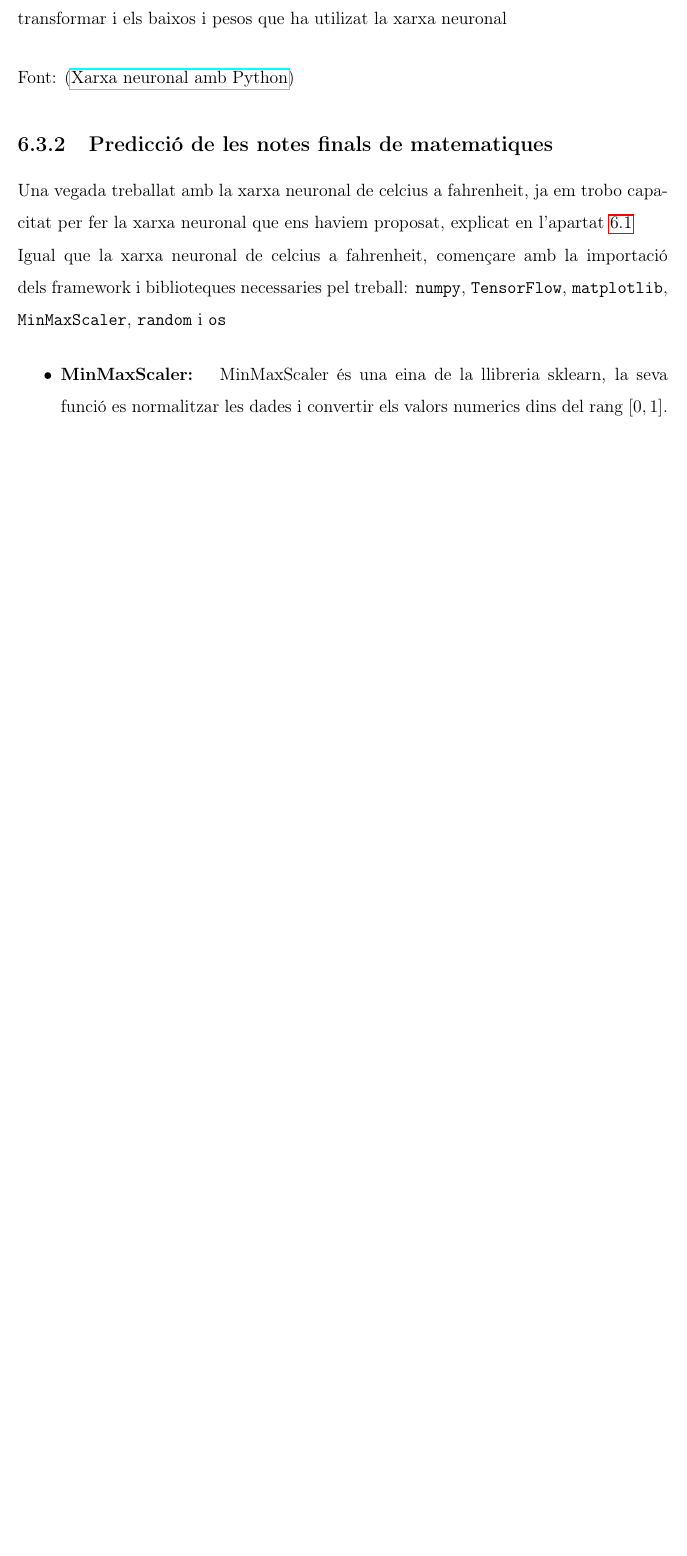
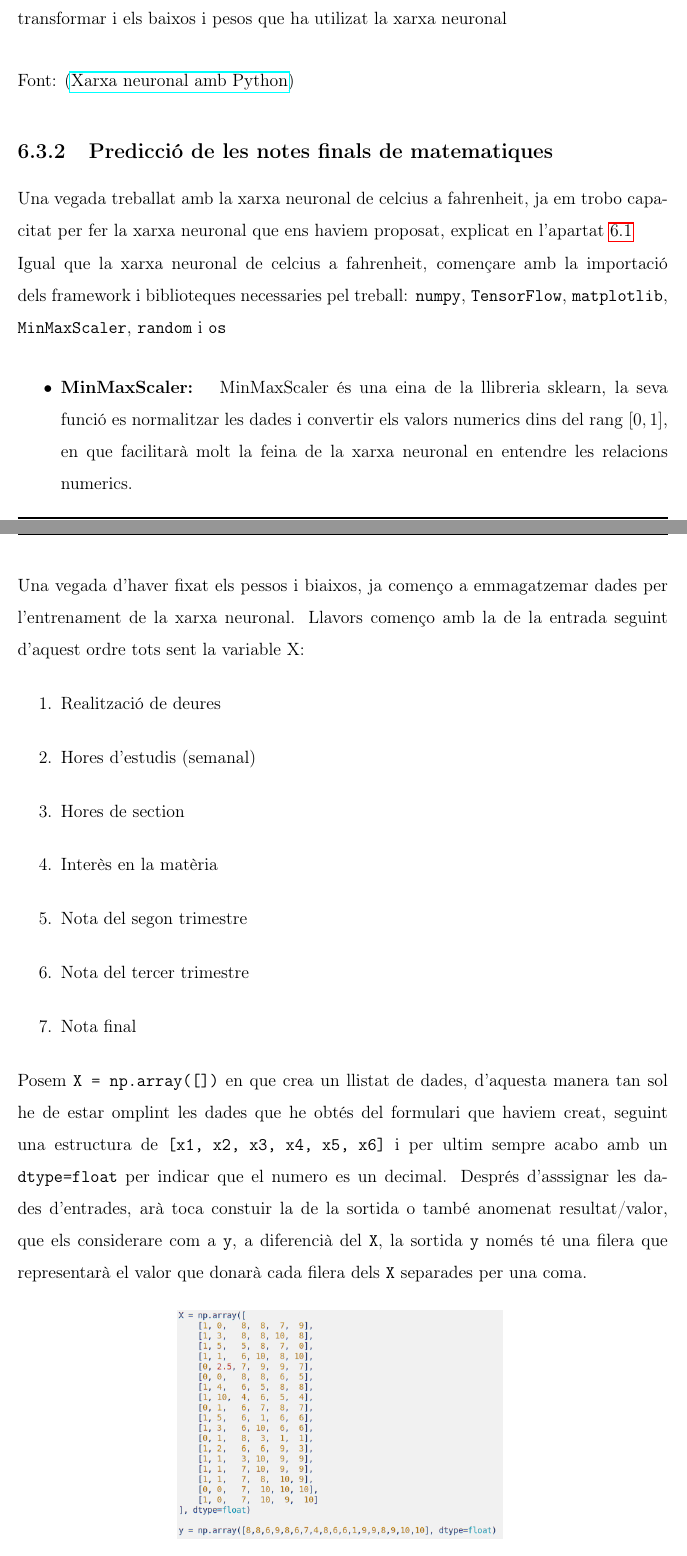
Before and after one commit to Rui564/TR-RJ-2025, a LaTeX book (memoria_RJ/memoriaRJ.tex, which reads memoria_RJ/capitols/part_pràctica/part_pràctica.tex): part of page 70 of 93 before the commit and two parts of pages 70 and 72 of 95 after it, the two joined at a grey line, cut so that both start at the same text, the shorter picture padded with empty space. Compiled offline with pdfLaTeX.

Commit message:
He avançat el treball afegin l'apartat magatzem de dades

```diff
--- a/memoria_RJ/capitols/part_pràctica/part_pràctica.tex
+++ b/memoria_RJ/capitols/part_pràctica/part_pràctica.tex
@@ -263,7 +263,7 @@ Una vegada treballat amb la xarxa neuronal de celcius a fahrenheit, ja em trobo
 Igual que la xarxa neuronal de celcius a fahrenheit, començare amb la importació dels framework i biblioteques necessaries pel treball: \texttt{numpy}, \texttt{TensorFlow}, \texttt{matplotlib}, \texttt{MinMaxScaler}, \texttt{random} i \texttt{os}
 
 \begin{itemize}
- \item \textbf{MinMaxScaler: } MinMaxScaler és una eina de la llibreria sklearn, la seva funció es normalitzar les dades i convertir els valors numerics dins del rang $[0,1]$.
+ \item \textbf{MinMaxScaler: } MinMaxScaler és una eina de la llibreria sklearn, la seva funció es normalitzar les dades i convertir els valors numerics dins del rang $[0,1]$, en que facilitarà molt la feina de la xarxa neuronal en entendre les relacions numerics.
  \item \textbf{random: } random és una llibreria bàsica del Python, aquest modul genera i selecciona nombres aleatoris.
  \item \textbf{os: } os també és una llibreria estandard del Python. el que ofereix aquest modul és per treballar amb el sistema operatiu.
 \end{itemize}
@@ -283,9 +293,34 @@ Aquesta vegada a diferencia de l'anterior xarxa he de fixar els resultats de la
     \caption{Fixar els resultats de les prediccions}
 \end{figure}
 
+
+Una vegada d'haver fixat els pessos i biaixos, ja començo a emmagatzemar dades per l'entrenament de la xarxa neuronal. Llavors començo amb la de la entrada seguint d'aquest ordre tots sent la variable X:
+ \begin{enumerate}
+ \item Realització de deures
+ \item Hores d'estudis (semanal)
+ \item Hores de section
+ \item Interès en la matèria
+ \item Nota del segon trimestre
+ \item Nota del tercer trimestre
+ \item Nota final
+ \end{enumerate}
+ Posem \texttt{X = np.array([])} en que crea un llistat de dades, d'aquesta manera tan sol he de estar omplint les dades que he obtés del formulari que haviem creat, seguint una estructura de \texttt{[x1, x2, x3, x4, x5, x6]} i per ultim sempre acabo amb un \texttt{dtype=float} per indicar que el numero es un decimal.
+ Després d'asssignar les dades d'entrades, arà toca constuir la de la sortida o també anomenat resultat/valor, que els considerare com a \texttt{y}, a diferencià del \texttt{X}, la sortida \texttt{y} només té una filera que representarà el valor que donarà cada filera dels \texttt{X} separades per una coma.
+\begin{figure}[H]
+    \centering
+    \includegraphics[width=0.5\textwidth]{./figures/23.png}
+    \caption{magatzem de dades}
+\end{figure}
+
+
+
+
+
+
+
 \section{Xarxa Neuronal amb fulls de calculs}\label{sec:11}
 En aquest apartat continuarem amb la xarxa neuranal de regressió però aquesta vegada utilizarem un full de calculs per fer-ho.
-L'estructura que utilitzarem per aquesta pràctica serà la del perceptró.
+ L'estructura que utilitzarem per aquesta pràctica serà la del perceptró.
 
 \begin{figure}[H]
     \centering
```
Also changed, not shown: memoria_RJ/figures/23.png (added), memoria_RJ/capitols/part_pràctica/part_pràctica.tex (14 more changed lines).
